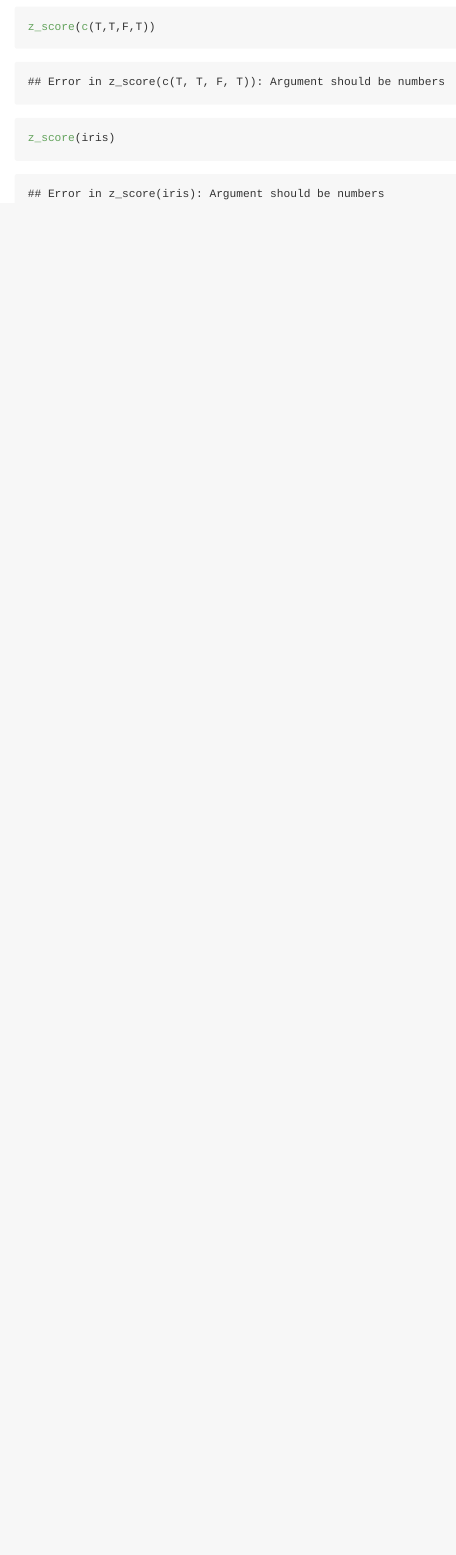
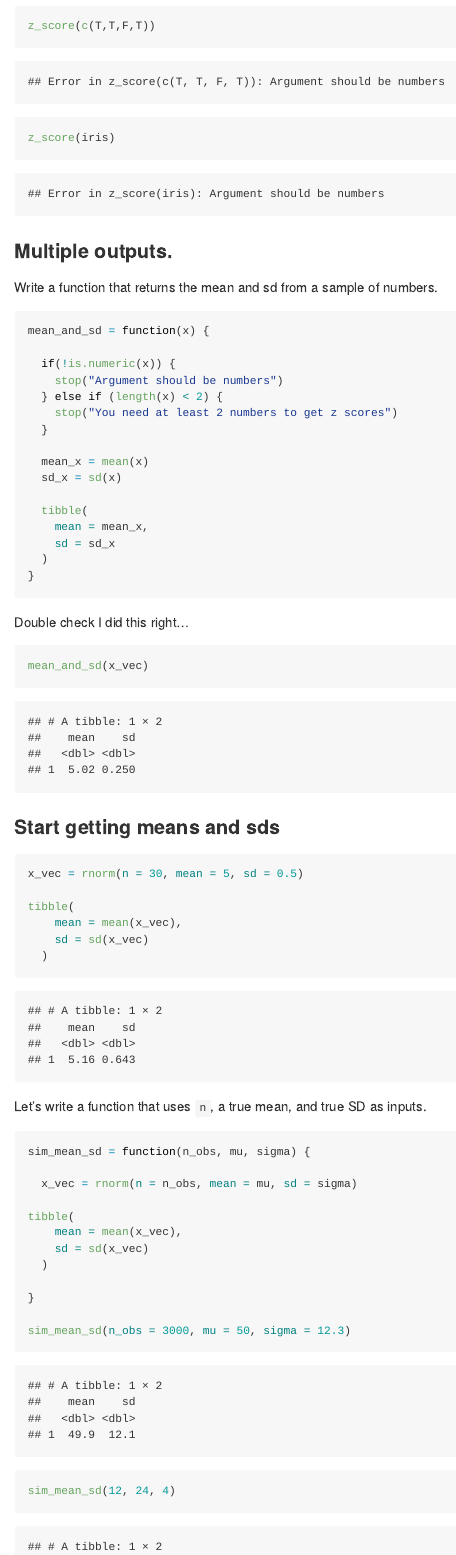
Before and after one commit to skulali/interation, an R Markdown document (writing_functions.Rmd): the page in a window 1100 px wide, from 1660 px down before the commit and from 2550 px down after it, so that both start at the same text. Rendered offline with R 4.5, knitr and Pandoc, with nearby package versions.

Commit message:
mult outputs and mean_and_sd

````diff
--- a/writing_functions.Rmd
+++ b/writing_functions.Rmd
@@ -80,3 +80,61 @@ z_score(c(T,T,F,T))
 
 z_score(iris)
 ```
+
+### Multiple outputs.
+
+Write a function that returns the mean and sd from a sample of numbers.
+
+```{r}
+mean_and_sd = function(x) {
+
+  if(!is.numeric(x)) {
+    stop("Argument should be numbers")
+  } else if (length(x) < 2) {
+    stop("You need at least 2 numbers to get z scores")
+  }
+
+  mean_x = mean(x)
+  sd_x = sd(x)
+
+  tibble(
+    mean = mean_x,
+    sd = sd_x
+  )
+}
+```
+
+Double check I did this right...
+
+```{r}
+mean_and_sd(x_vec)
+```
+
+### Start getting means and sds
+
+```{r}
+x_vec = rnorm(n = 30, mean = 5, sd = 0.5)
+
+tibble(
+    mean = mean(x_vec),
+    sd = sd(x_vec)
+  )
+```
+
+Let's write a function that uses `n`, a true mean, and true SD as inputs.
+
+```{r}
+sim_mean_sd = function(n_obs, mu, sigma) {
+
+  x_vec = rnorm(n = n_obs, mean = mu, sd = sigma)
+
+tibble(
+    mean = mean(x_vec),
+    sd = sd(x_vec)
+  )
+
+}
+
+sim_mean_sd(n_obs = 3000, mu = 50, sigma = 12.3)
+
+sim_mean_sd(12, 24, 4)
````
Also changed, not shown: writing_functions.md, writing_functions.Rmd (18 more changed lines).
